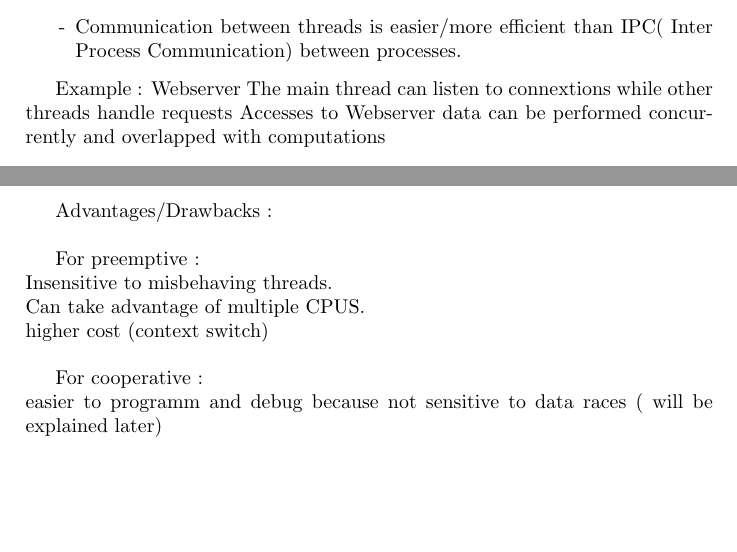
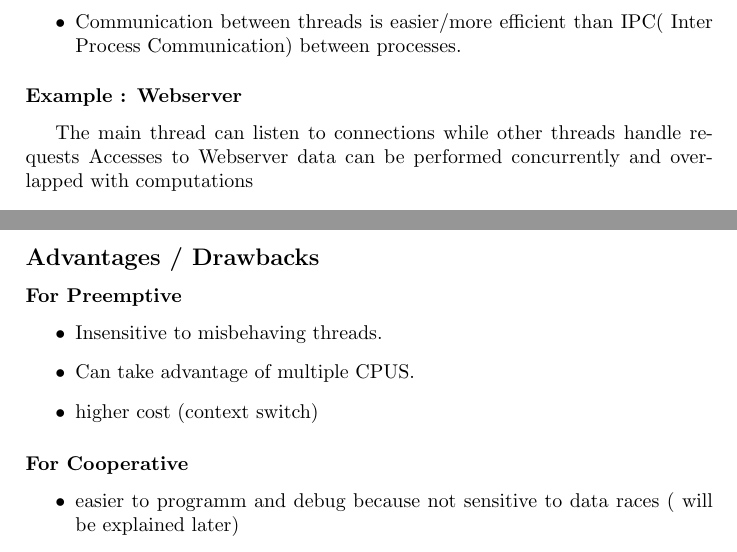
Before and after one commit to loic-vial/mosig_app, a LaTeX document (threads.tex): two parts of pages 1 and 2 of 2, joined at a grey line, cut so that both start at the same text, the shorter picture padded with empty space. Compiled offline with pdfLaTeX.

Commit message:
Mise en page

```diff
--- a/threads.tex
+++ b/threads.tex
@@ -5,6 +5,7 @@
 
 %%%% POUR L'OPTION LABEL= %%%
 \usepackage{enumitem}
+\setlist[enumerate]{label=$\bullet$}
 
 \usepackage{graphicx}
 \usepackage{titling}
@@ -85,8 +86,9 @@ Advantages :
 	\item Communication between threads is easier/more efficient than IPC( Inter Process Communication) between processes.
 \end{enumerate}
 
-Example : Webserver
-The main thread can listen to connextions while other threads handle requests
+\subsubsection*{Example : Webserver}
+
+The main thread can listen to connections while other threads handle requests
 Accesses to Webserver data can be performed concurrently and overlapped with computations
 
 \section{Thread Models}
@@ -98,15 +102,18 @@ Cooperative : the thread itself release the PCU to let another thread be schedul
 
-Advantages/Drawbacks :\\
+\subsection*{Advantages / Drawbacks}
+\subsubsection*{For Preemptive}
+\begin{enumerate}
+	\item Insensitive to misbehaving threads.
+	\item Can take advantage of multiple CPUS.
+	\item higher cost (context switch)
+\end{enumerate}
 
-For preemptive : \\
-Insensitive to misbehaving threads.\\
-Can take advantage of multiple CPUS.\\
-higher cost (context switch) \\
-
-For cooperative :\\
-easier to programm and debug  because not sensitive to data races ( will be explained later) \\
-can only take advantage of a single CPU \\
-more efficient
+\subsubsection*{For Cooperative}
+\begin{enumerate}
+	\item easier to programm and debug  because not sensitive to data races ( will be explained later)
+	\item can only take advantage of a single CPU
+	\item more efficient
+\end{enumerate}
 
 
 \section{Implementation}
```
Also changed, not shown: threads.tex (12 more changed lines).
